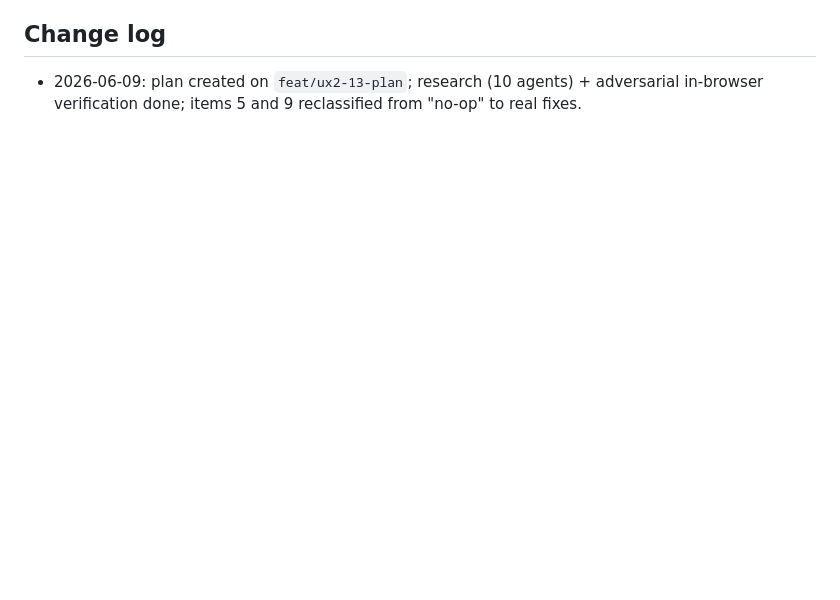
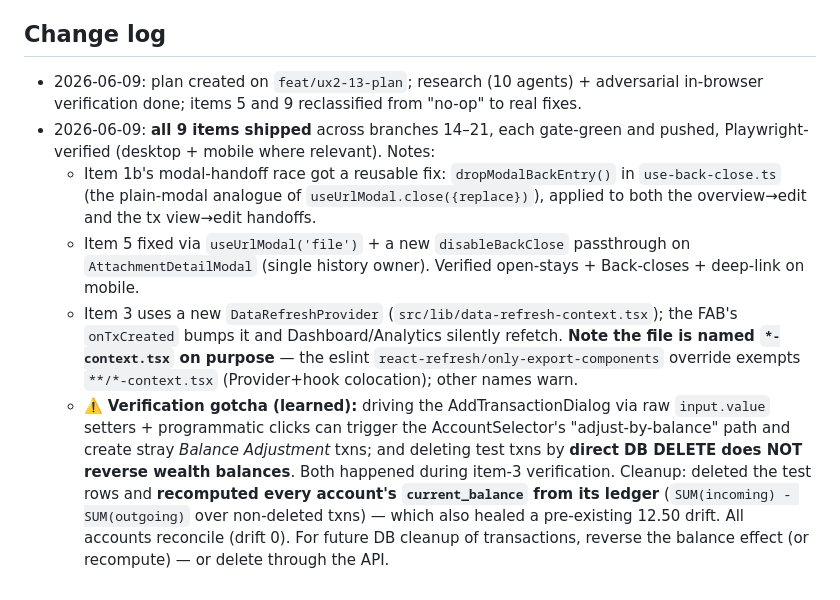
Before and after one commit to vorreix/profitsync, a Markdown page: docs/finetuning3/PLAN.md, the part around one of its changes. Rendered like a GitHub page; blank space fills up the shorter version.

```diff
--- a/docs/finetuning3/PLAN.md
+++ b/docs/finetuning3/PLAN.md
@@ -152,3 +152,24 @@ cross-cutting in-place-refresh (21) which depends on the budget section existing
 ## Change log
 - 2026-06-09: plan created on `feat/ux2-13-plan`; research (10 agents) + adversarial
   in-browser verification done; items 5 and 9 reclassified from "no-op" to real fixes.
+- 2026-06-09: **all 9 items shipped** across branches 14–21, each gate-green and pushed,
+  Playwright-verified (desktop + mobile where relevant). Notes:
+  - Item 1b's modal-handoff race got a reusable fix: `dropModalBackEntry()` in
+    `use-back-close.ts` (the plain-modal analogue of `useUrlModal.close({replace})`),
+    applied to both the overview→edit and the tx view→edit handoffs.
+  - Item 5 fixed via `useUrlModal('file')` + a new `disableBackClose` passthrough on
+    `AttachmentDetailModal` (single history owner). Verified open-stays + Back-closes +
+    deep-link on mobile.
+  - Item 3 uses a new `DataRefreshProvider` (`src/lib/data-refresh-context.tsx`); the FAB's
+    `onTxCreated` bumps it and Dashboard/Analytics silently refetch. **Note the file is
+    named `*-context.tsx` on purpose** — the eslint `react-refresh/only-export-components`
+    override exempts `**/*-context.tsx` (Provider+hook colocation); other names warn.
+  - ⚠️ **Verification gotcha (learned):** driving the AddTransactionDialog via raw
+    `input.value` setters + programmatic clicks can trigger the AccountSelector's
+    "adjust-by-balance" path and create stray *Balance Adjustment* txns; and deleting test
+    txns by **direct DB DELETE does NOT reverse wealth balances**. Both happened during
+    item-3 verification. Cleanup: deleted the test rows and **recomputed every account's
+    `current_balance` from its ledger** (`SUM(incoming) - SUM(outgoing)` over non-deleted
+    txns) — which also healed a pre-existing 12.50 drift. All accounts reconcile (drift 0).
+    For future DB cleanup of transactions, reverse the balance effect (or recompute) — or
+    delete through the API.
```
Also changed, not shown: other parts of docs/finetuning3/PLAN.md (+8 -8 lines).
